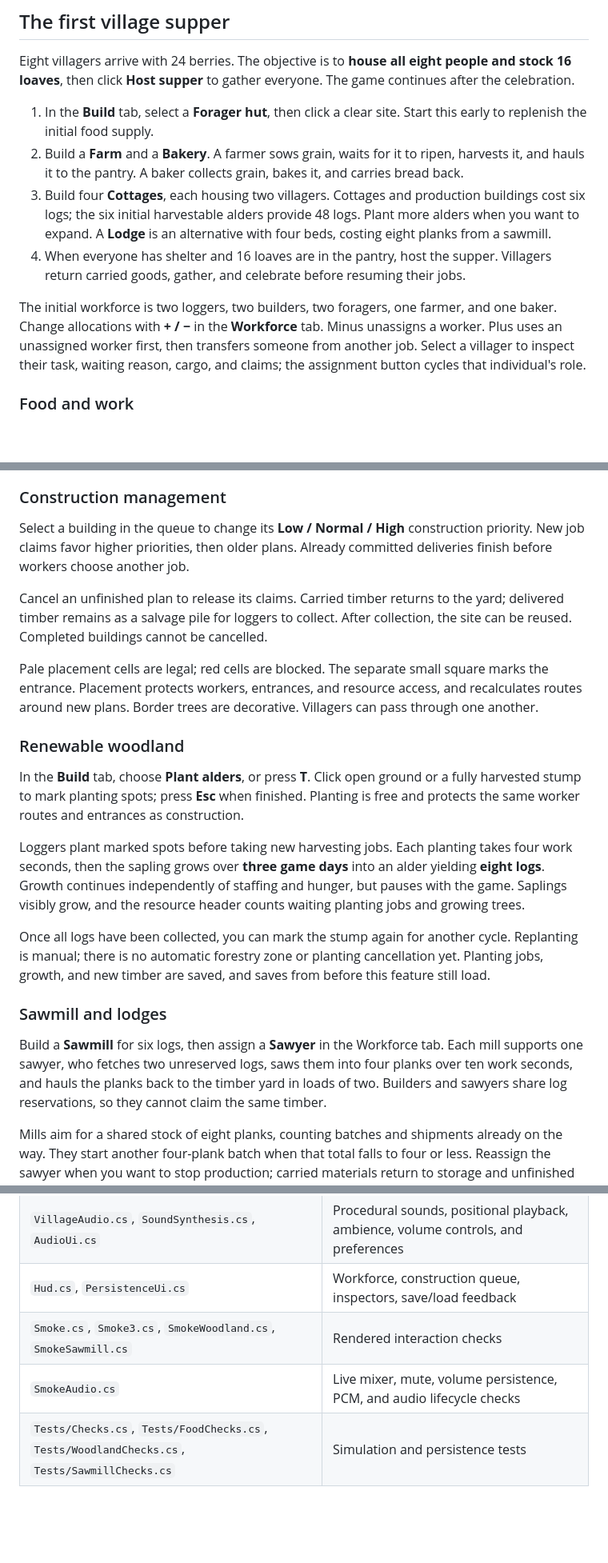
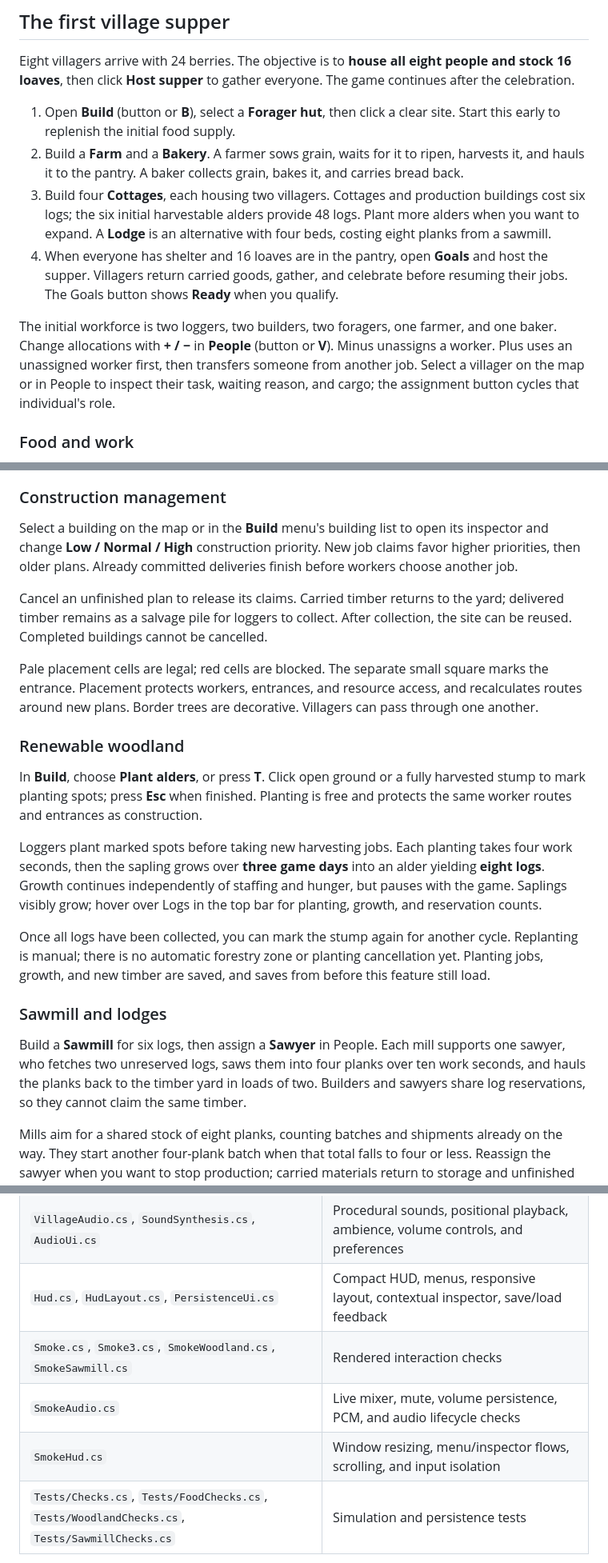
Before and after one commit to simonfl/inlanders, a Markdown page: README.md, 3 parts joined by grey strips. Shown at 80% size. GitHub-like rendering; blank space fills up the shorter version.

```diff
--- a/README.md
+++ b/README.md
@@ -23,12 +23,12 @@ The launcher runs the Godot project directly; this repository does not contain a
 
 Eight villagers arrive with 24 berries. The objective is to **house all eight people and stock 16 loaves**, then click **Host supper** to gather everyone. The game continues after the celebration.
 
-1. In the **Build** tab, select a **Forager hut**, then click a clear site. Start this early to replenish the initial food supply.
+1. Open **Build** (button or **B**), select a **Forager hut**, then click a clear site. Start this early to replenish the initial food supply.
 2. Build a **Farm** and a **Bakery**. A farmer sows grain, waits for it to ripen, harvests it, and hauls it to the pantry. A baker collects grain, bakes it, and carries bread back.
 3. Build four **Cottages**, each housing two villagers. Cottages and production buildings cost six logs; the six initial harvestable alders provide 48 logs. Plant more alders when you want to expand. A **Lodge** is an alternative with four beds, costing eight planks from a sawmill.
-4. When everyone has shelter and 16 loaves are in the pantry, host the supper. Villagers return carried goods, gather, and celebrate before resuming their jobs.
+4. When everyone has shelter and 16 loaves are in the pantry, open **Goals** and host the supper. Villagers return carried goods, gather, and celebrate before resuming their jobs. The Goals button shows **Ready** when you qualify.
 
-The initial workforce is two loggers, two builders, two foragers, one farmer, and one baker. Change allocations with **+ / −** in the **Workforce** tab. Minus unassigns a worker. Plus uses an unassigned worker first, then transfers someone from another job. Select a villager to inspect their task, waiting reason, cargo, and claims; the assignment button cycles that individual's role.
+The initial workforce is two loggers, two builders, two foragers, one farmer, and one baker. Change allocations with **+ / −** in **People** (button or **V**). Minus unassigns a worker. Plus uses an unassigned worker first, then transfers someone from another job. Select a villager on the map or in People to inspect their task, waiting reason, and cargo; the assignment button cycles that individual's role.
 
 ### Food and work
 
@@ -40,7 +40,7 @@ The initial workforce is two loggers, two builders, two foragers, one farmer, an
 
 ### Construction management
 
-Select a building in the queue to change its **Low / Normal / High** construction priority. New job claims favor higher priorities, then older plans. Already committed deliveries finish before workers choose another job.
+Select a building on the map or in the **Build** menu's building list to open its inspector and change **Low / Normal / High** construction priority. New job claims favor higher priorities, then older plans. Already committed deliveries finish before workers choose another job.
 
 Cancel an unfinished plan to release its claims. Carried timber returns to the yard; delivered timber remains as a salvage pile for loggers to collect. After collection, the site can be reused. Completed buildings cannot be cancelled.
 
@@ -48,15 +48,15 @@ Pale placement cells are legal; red cells are blocked. The separate small square
 
 ### Renewable woodland
 
-In the **Build** tab, choose **Plant alders**, or press **T**. Click open ground or a fully harvested stump to mark planting spots; press **Esc** when finished. Planting is free and protects the same worker routes and entrances as construction.
+In **Build**, choose **Plant alders**, or press **T**. Click open ground or a fully harvested stump to mark planting spots; press **Esc** when finished. Planting is free and protects the same worker routes and entrances as construction.
 
-Loggers plant marked spots before taking new harvesting jobs. Each planting takes four work seconds, then the sapling grows over **three game days** into an alder yielding **eight logs**. Growth continues independently of staffing and hunger, but pauses with the game. Saplings visibly grow, and the resource header counts waiting planting jobs and growing trees.
+Loggers plant marked spots before taking new harvesting jobs. Each planting takes four work seconds, then the sapling grows over **three game days** into an alder yielding **eight logs**. Growth continues independently of staffing and hunger, but pauses with the game. Saplings visibly grow; hover over Logs in the top bar for planting, growth, and reservation counts.
 
 Once all logs have been collected, you can mark the stump again for another cycle. Replanting is manual; there is no automatic forestry zone or planting cancellation yet. Planting jobs, growth, and new timber are saved, and saves from before this feature still load.
 
 ### Sawmill and lodges
 
-Build a **Sawmill** for six logs, then assign a **Sawyer** in the Workforce tab. Each mill supports one sawyer, who fetches two unreserved logs, saws them into four planks over ten work seconds, and hauls the planks back to the timber yard in loads of two. Builders and sawyers share log reservations, so they cannot claim the same timber.
+Build a **Sawmill** for six logs, then assign a **Sawyer** in People. Each mill supports one sawyer, who fetches two unreserved logs, saws them into four planks over ten work seconds, and hauls the planks back to the timber yard in loads of two. Builders and sawyers share log reservations, so they cannot claim the same timber.
 
 Mills aim for a shared stock of eight planks, counting batches and shipments already on the way. They start another four-plank batch when that total falls to four or less. Reassign the sawyer when you want to stop production; carried materials return to storage and unfinished batches remain at the mill.
 
@@ -107,9 +114,10 @@ See the [feature roadmap](docs/ROADMAP.md) for future ideas and selectable work
 | `VillagerVisuals.cs` | Villager bodies, work tools, walking/idle poses, and cargo geometry |
 | `SawmillVisuals.cs` | Sawmill, lodge, and plank geometry |
 | `VillageAudio.cs`, `SoundSynthesis.cs`, `AudioUi.cs` | Procedural sounds, positional playback, ambience, volume controls, and preferences |
-| `Hud.cs`, `PersistenceUi.cs` | Workforce, construction queue, inspectors, save/load feedback |
+| `Hud.cs`, `HudLayout.cs`, `PersistenceUi.cs` | Compact HUD, menus, responsive layout, contextual inspector, save/load feedback |
 | `Smoke.cs`, `Smoke3.cs`, `SmokeWoodland.cs`, `SmokeSawmill.cs` | Rendered interaction checks |
 | `SmokeAudio.cs` | Live mixer, mute, volume persistence, PCM, and audio lifecycle checks |
+| `SmokeHud.cs` | Window resizing, menu/inspector flows, scrolling, and input isolation |
 | `Tests/Checks.cs`, `Tests/FoodChecks.cs`, `Tests/WoodlandChecks.cs`, `Tests/SawmillChecks.cs` | Simulation and persistence tests |
 
 Simulation advances in fixed 0.1-second steps on one thread. Job claims reserve resources and destination capacity together. Harvesting, construction, and food production have explicit ownership/worker limits. Reassignment releases claims and returns cargo physically. `World.Validate()` checks resource accounting, ownership, capacity, live targets, and routes. The C# simulation has no Godot dependencies.
```
Also changed, not shown: other parts of README.md (+13 -3 lines), docs/ROADMAP.md (+17 -4 lines), docs/images/settlement.png, 15 other files.
